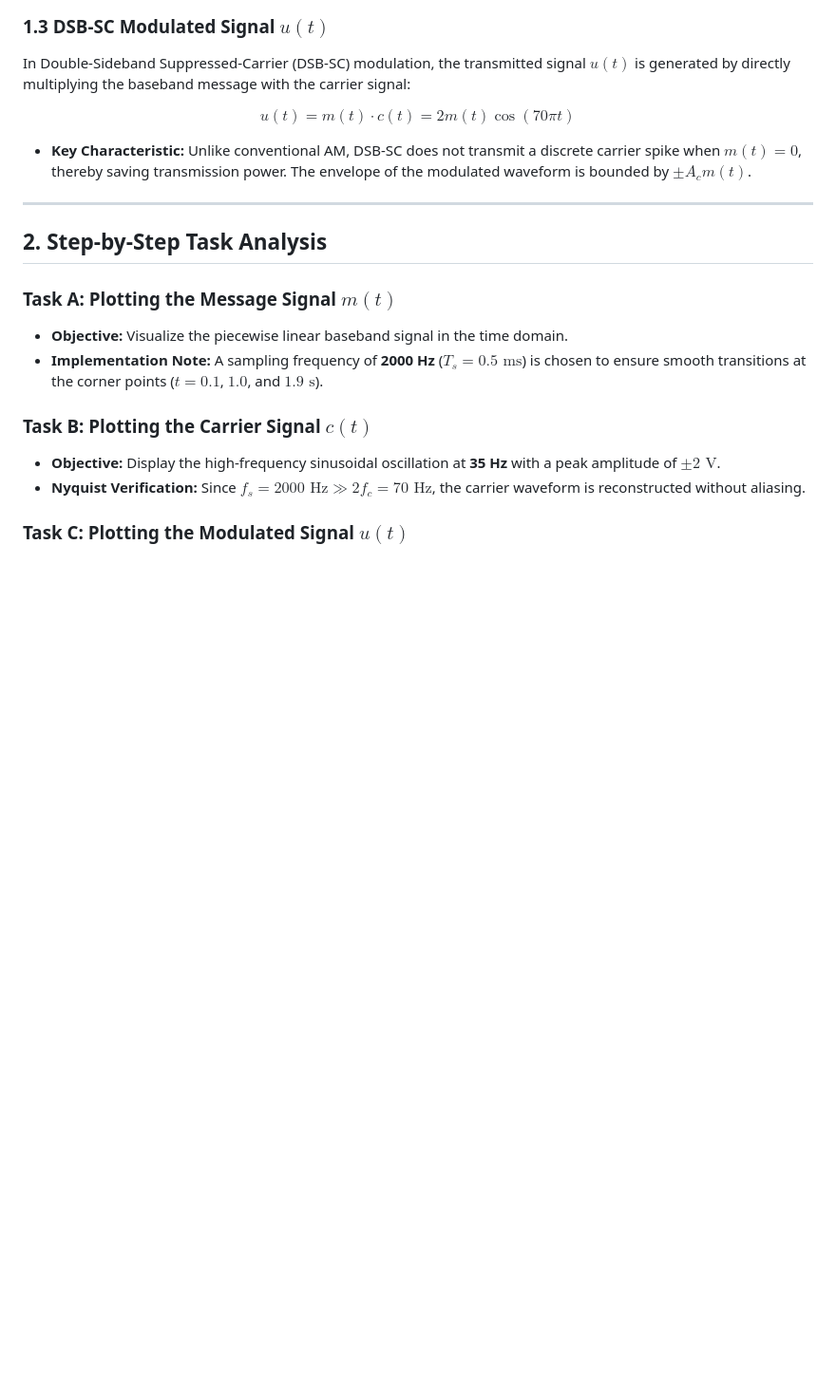
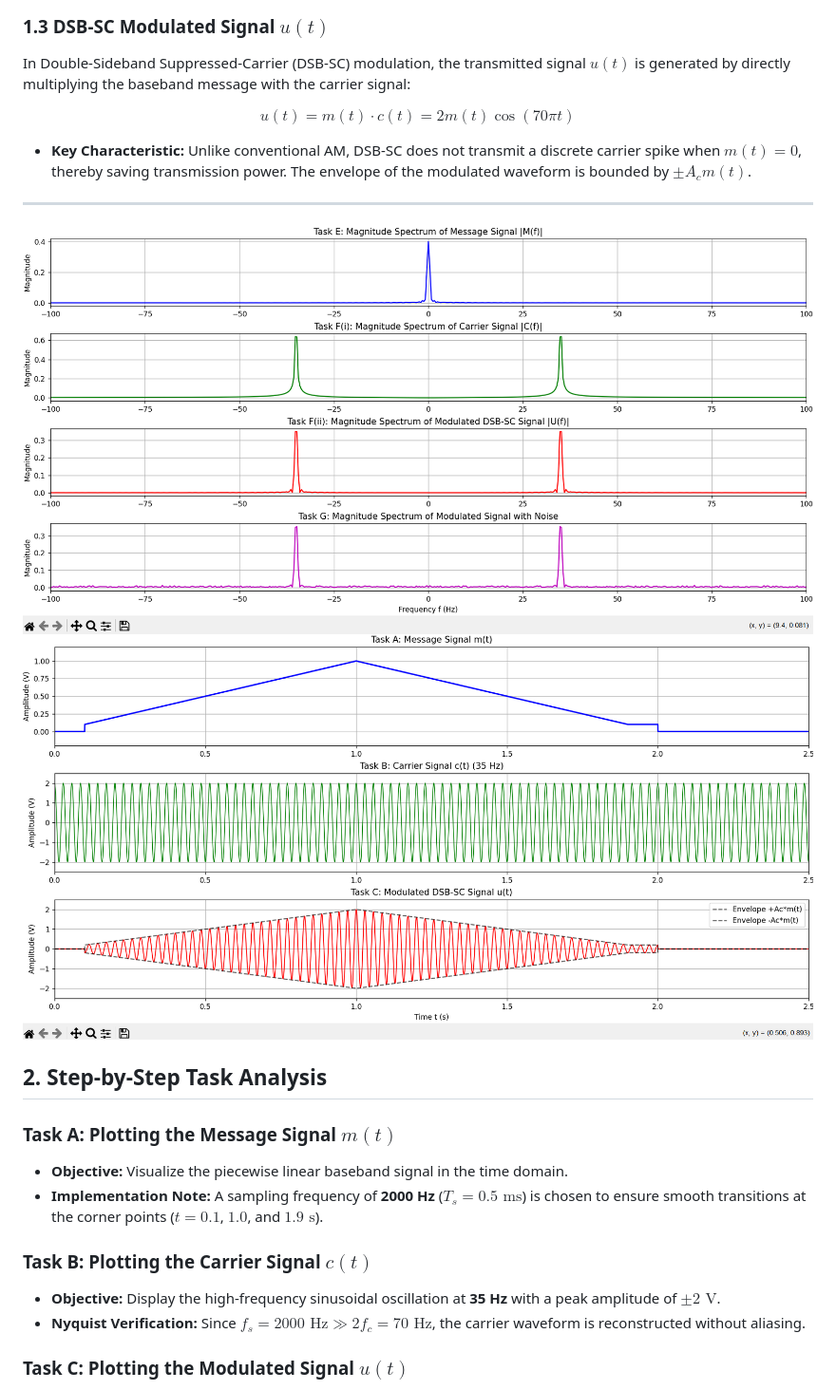
Before and after one commit to tsarigia/telecom-signals-simulations, a Markdown page: DSB_sc/README.md, the part around the change. Shown at 95% size. GitHub-like rendering; pictures changed too: DSB_sc/freq_sch.png (added), DSB_sc/time_sch.png (added); blank space fills up the shorter version.

```diff
--- a/DSB_sc/README.md
+++ b/DSB_sc/README.md
@@ -45,6 +45,8 @@ $$u(t) = m(t) \cdot c(t) = 2 m(t) \cos(70\pi t)$$
 * **Key Characteristic:** Unlike conventional AM, DSB-SC does not transmit a discrete carrier spike when $m(t) = 0$, thereby saving transmission power. The envelope of the modulated waveform is bounded by $\pm A_c m(t)$.
 
 ---
+![graphs](./freq_sch.png)
+![graphs](./time_sch.png)
 
 ## 2. Step-by-Step Task Analysis
 
```
Also changed, not shown: amp_modu/amp_m.png (renamed from amp_modu/Screenshot 2025-10-15 020124.png).
